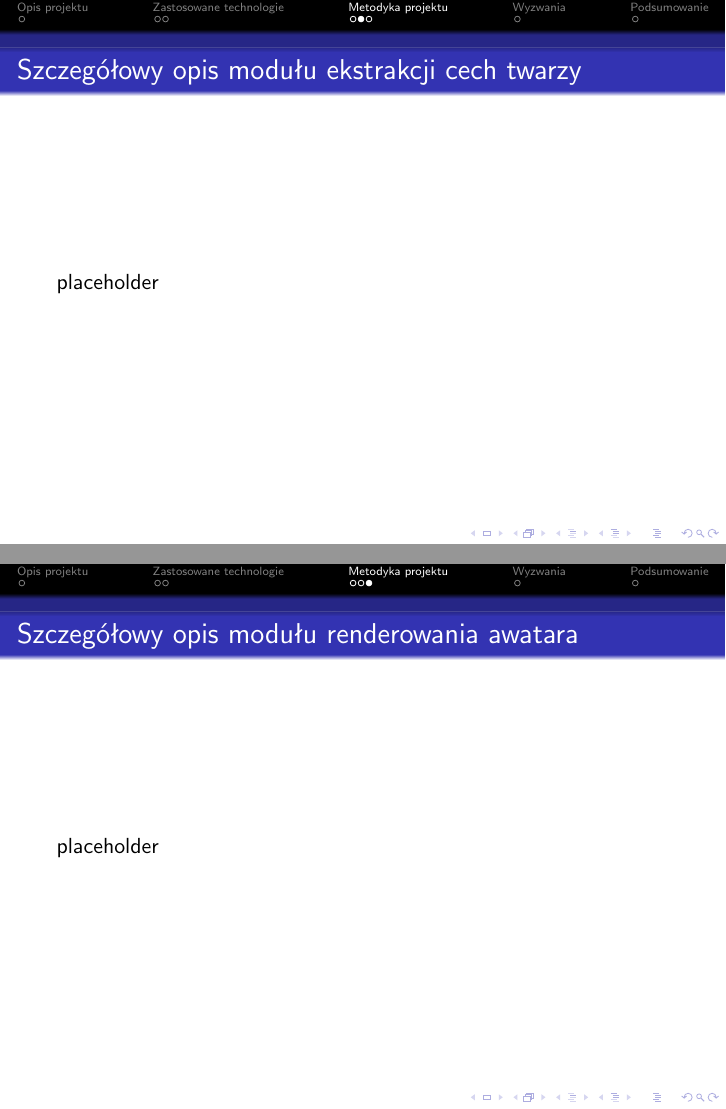
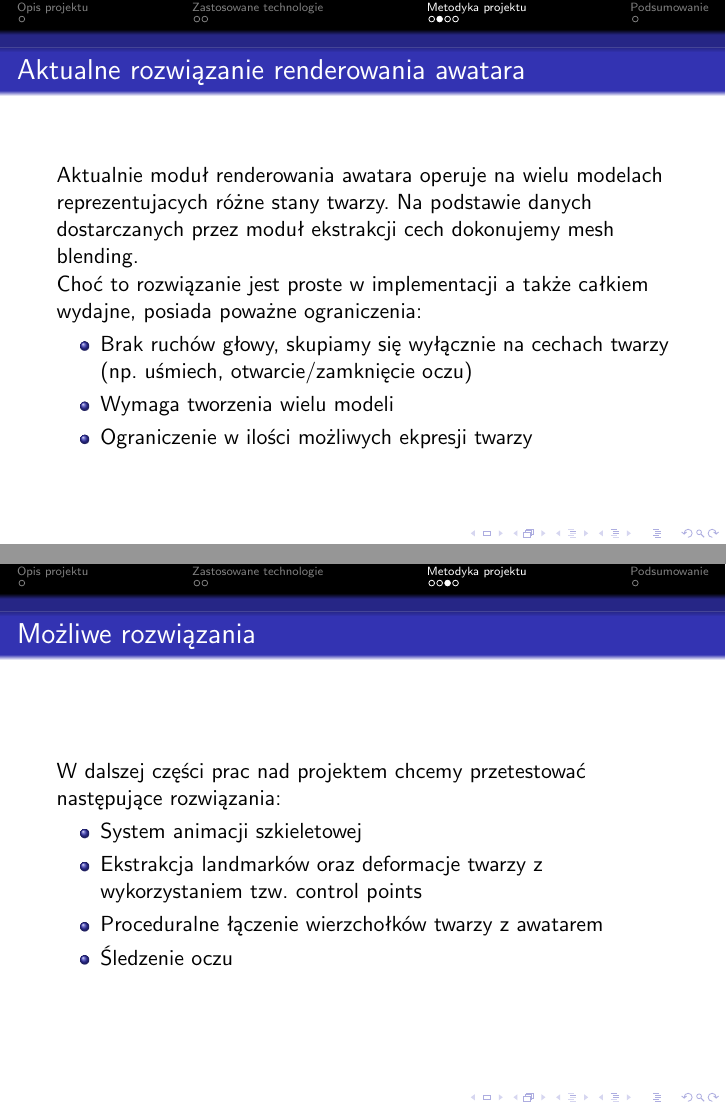
Before and after one commit to Ursus30x/Aura, LaTeX slides (docs/presentation.tex): pages 6 and 7 of 9, joined at a grey line. Compiled offline with pdfLaTeX.

Commit message:
[docs] Finish presentation

```diff
--- a/docs/presentation.tex
+++ b/docs/presentation.tex
@@ -55,9 +55,23 @@
       \item Moduł renderowania awatara na podstawie cech dostarczonych przez powyższy moduł. Napisany w C++ i OpenGL.
     \end{itemize}
   \end{frame}
-  \begin{frame}{Szczegółowy opis modułu ekstrakcji cech twarzy}
-    placeholder
+  \begin{frame}{Aktualne rozwiązanie renderowania awatara}
+    Aktualnie moduł renderowania awatara operuje na wielu modelach reprezentujacych różne stany twarzy.
+    Na podstawie danych dostarczanych przez moduł ekstrakcji cech dokonujemy mesh blending.
+
+    Choć to rozwiązanie jest proste w implementacji a także całkiem wydajne, posiada poważne ograniczenia:
+    \begin{itemize}
+      \item Brak ruchów głowy, skupiamy się wyłącznie na cechach twarzy (np. uśmiech, otwarcie/zamknięcie oczu)
+      \item Wymaga tworzenia wielu modeli
+      \item Ograniczenie w ilości możliwych ekpresji twarzy
+    \end{itemize}
   \end{frame}
-  \begin{frame}{Szczegółowy opis modułu renderowania awatara}
-    placeholder
+  \begin{frame}{Możliwe rozwiązania}
+    W dalszej części prac nad projektem chcemy przetestować następujące rozwiązania:
+    \begin{itemize}
+      \item System animacji szkieletowej
+      \item Ekstrakcja landmarków oraz deformacje twarzy z wykorzystaniem tzw. control points
+      \item Proceduralne łączenie wierzchołków twarzy z awatarem
+      \item Śledzenie oczu
+    \end{itemize}
   \end{frame}
```
Also changed, not shown: docs/presentation.tex (26 more changed lines).
